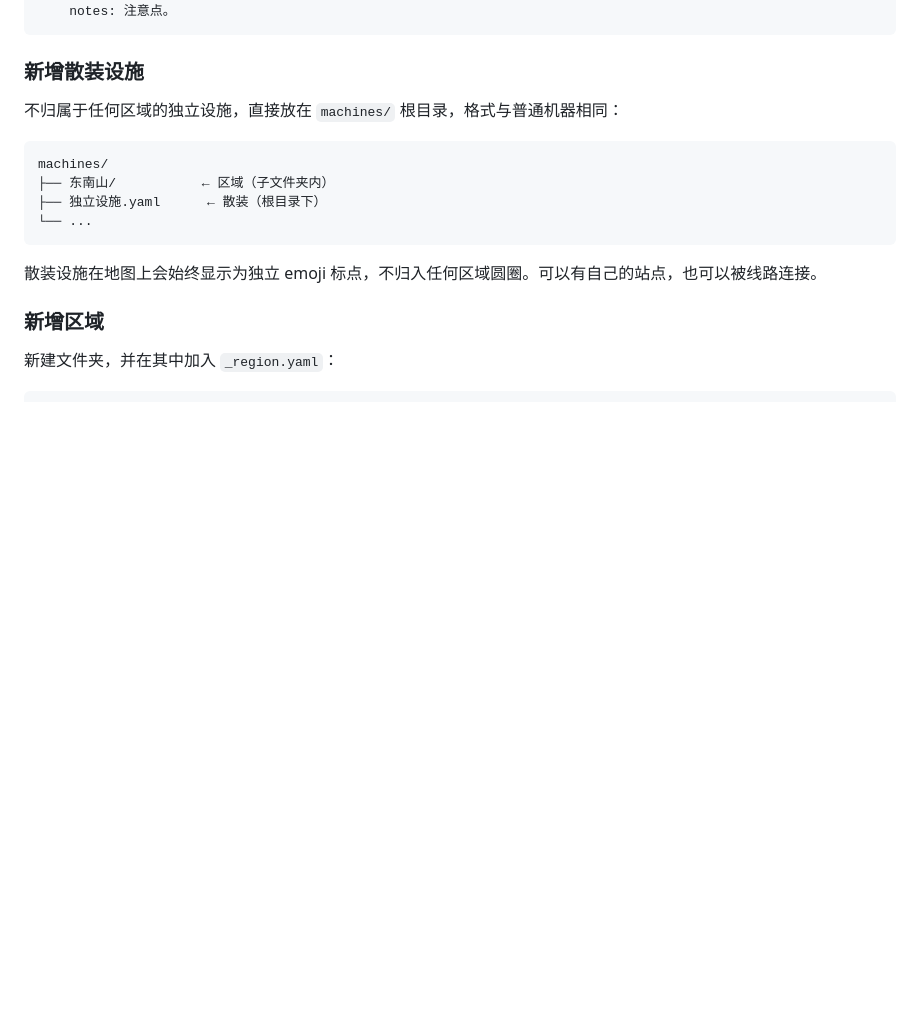
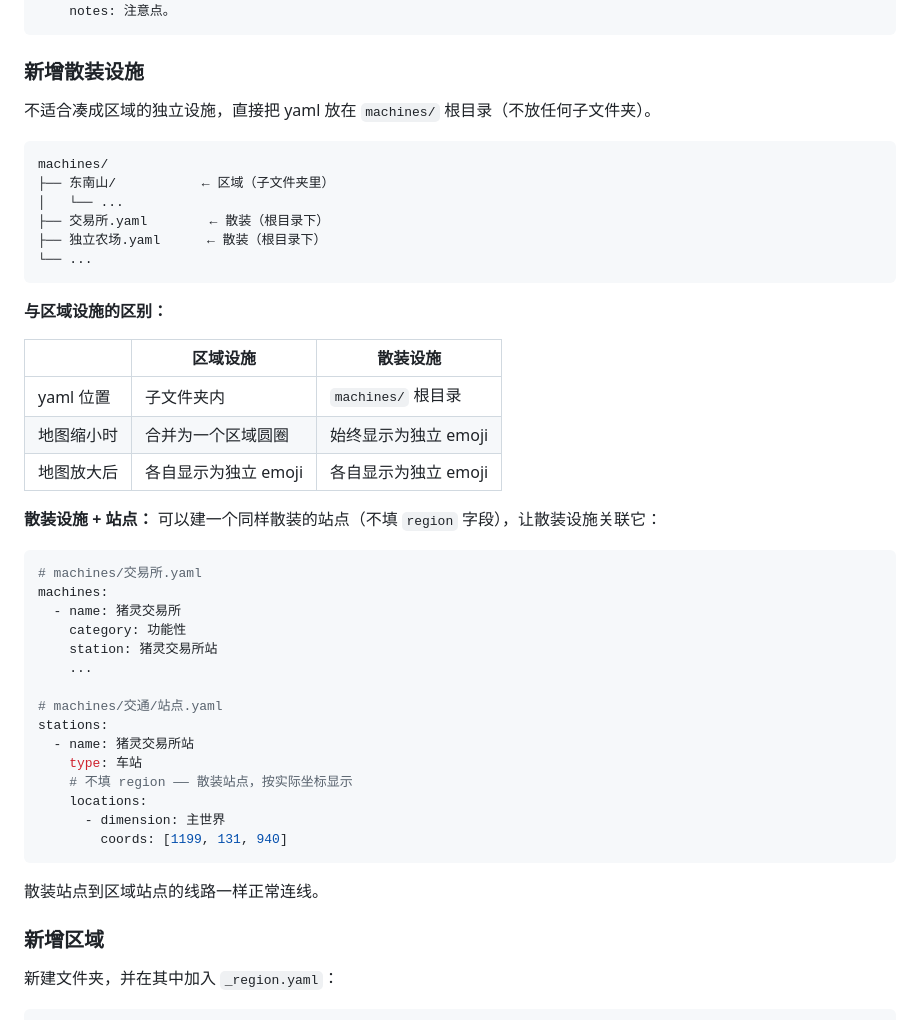
Before and after one commit to Blind-Guess-Senior/RevivalMinecraft-MachineMap, a Markdown page: README.md, the part around the change. Drawn GitHub-style; blank space fills up the shorter version.

Commit message:
doc: 散装设施详细说明——位置、渲染差异、站点关联
Co-Authored-By: Claude Opus 4.7 <noreply@anthropic.com>

````diff
--- a/README.md
+++ b/README.md
@@ -43,16 +43,46 @@ machines:
 
 ### 新增散装设施
 
-不归属于任何区域的独立设施，直接放在 `machines/` 根目录，格式与普通机器相同：
+不适合凑成区域的独立设施，直接把 yaml 放在 `machines/` 根目录（不放任何子文件夹）。
 
 ```
 machines/
-├── 东南山/           ← 区域（子文件夹内）
-├── 独立设施.yaml      ← 散装（根目录下）
+├── 东南山/           ← 区域（子文件夹里）
+│   └── ...
+├── 交易所.yaml        ← 散装（根目录下）
+├── 独立农场.yaml      ← 散装（根目录下）
 └── ...
 ```
 
-散装设施在地图上会始终显示为独立 emoji 标点，不归入任何区域圆圈。可以有自己的站点，也可以被线路连接。
+**与区域设施的区别：**
+
+| | 区域设施 | 散装设施 |
+|---|---|---|
+| yaml 位置 | 子文件夹内 | `machines/` 根目录 |
+| 地图缩小时 | 合并为一个区域圆圈 | 始终显示为独立 emoji |
+| 地图放大后 | 各自显示为独立 emoji | 各自显示为独立 emoji |
+
+**散装设施 + 站点：** 可以建一个同样散装的站点（不填 `region` 字段），让散装设施关联它：
+
+```yaml
+# machines/交易所.yaml
+machines:
+  - name: 猪灵交易所
+    category: 功能性
+    station: 猪灵交易所站
+    ...
+
+# machines/交通/站点.yaml
+stations:
+  - name: 猪灵交易所站
+    type: 车站
+    # 不填 region —— 散装站点，按实际坐标显示
+    locations:
+      - dimension: 主世界
+        coords: [1199, 131, 940]
+```
+
+散装站点到区域站点的线路一样正常连线。
 
 ### 新增区域
 
````
Also changed, not shown: Agent_README.md (+4 -1 lines).
